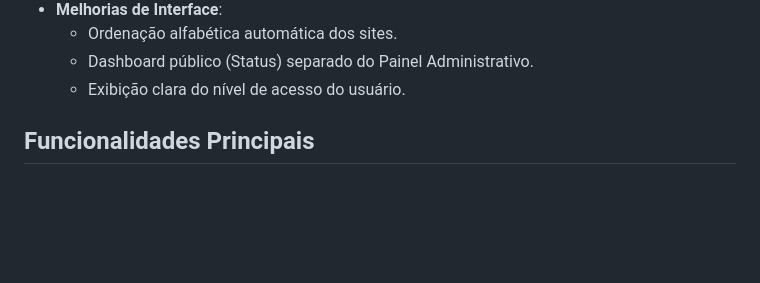
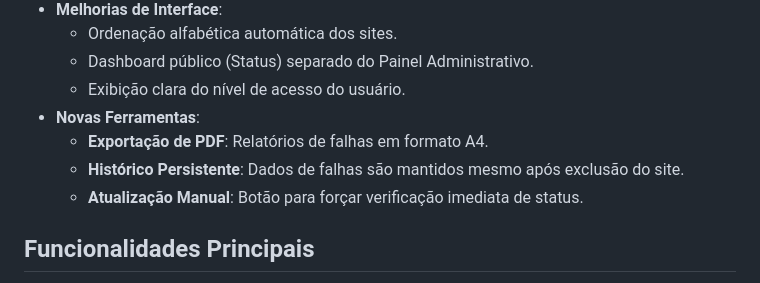
Before and after one commit to luiscarlosdesouza/status_sistemas, a Markdown page: README.md, the part around the change. GitHub-like rendering; blank space fills up the shorter version.

Commit message:
docs: atualiza README com novas funcionalidades (v2.1)

```diff
--- a/README.md
+++ b/README.md
@@ -18,6 +18,10 @@ Sistema robusto para monitoramento de disponibilidade de sites (Uptime Monitor)
   - Ordenação alfabética automática dos sites.
   - Dashboard público (Status) separado do Painel Administrativo.
   - Exibição clara do nível de acesso do usuário.
+- **Novas Ferramentas**:
+  - **Exportação de PDF**: Relatórios de falhas em formato A4.
+  - **Histórico Persistente**: Dados de falhas são mantidos mesmo após exclusão do site.
+  - **Atualização Manual**: Botão para forçar verificação imediata de status.
 
 ## Funcionalidades Principais
 - **Monitoramento contínuo**: Verifica URLs periodicamente (configurável para dias úteis/fim de semana).
```
